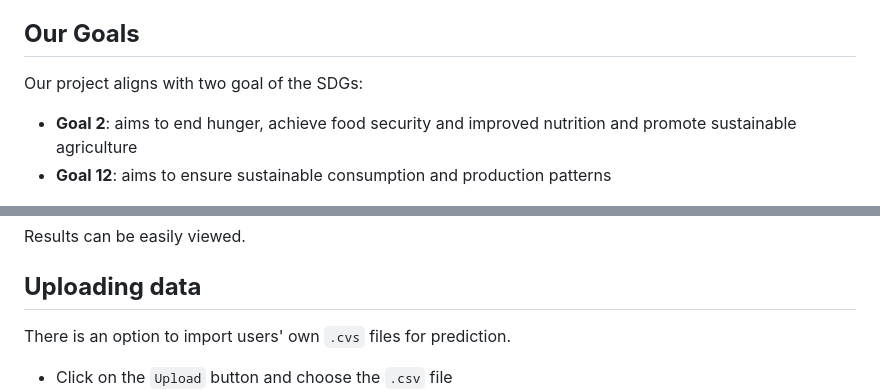
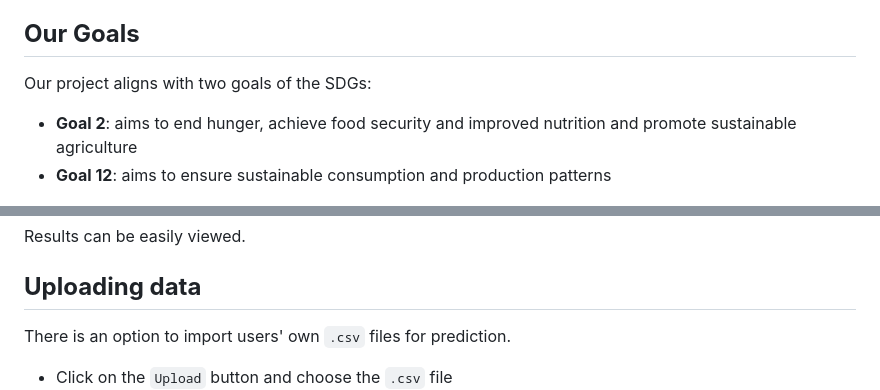
Before and after one commit to membuk/foodage, a Markdown page: README.md, 2 parts joined by grey strips. Rendered like a GitHub page.

```diff
--- a/README.md
+++ b/README.md
@@ -5,7 +5,7 @@ In this project, our main purpose is to prevent famine. We create an app that yo
 The Sustainable Development Goals (SDGs), also known as the Global Goals, are a set of 17 interlinked goals designed to be a "blueprint to achieve a better and more sustainable future for all." They were adopted by all United Nations Member States in 2015 as part of the 2030 Agenda for Sustainable Development. The SDGs address a wide range of global challenges, including poverty, inequality, climate change, environmental degradation, peace, and justice.
 
 ## **Our Goals**
-Our project aligns with two goal of the SDGs:
+Our project aligns with two goals of the SDGs:
 * **Goal 2**: aims to end hunger, achieve food security and improved nutrition and promote sustainable agriculture
 * **Goal 12**: aims to ensure sustainable consumption and production patterns
 
@@ -23,7 +23,7 @@ In test menu, users may make predictions via entering their own menu.
 Results can be easily viewed.
 
 ## **Uploading data**
-There is an option to import users' own `.cvs` files for prediction.
+There is an option to import users' own `.csv` files for prediction.
 + Click on the `Upload` button and choose the `.csv` file
 ![Upload Menu](/Files/unnamed.jpg)
 
```
